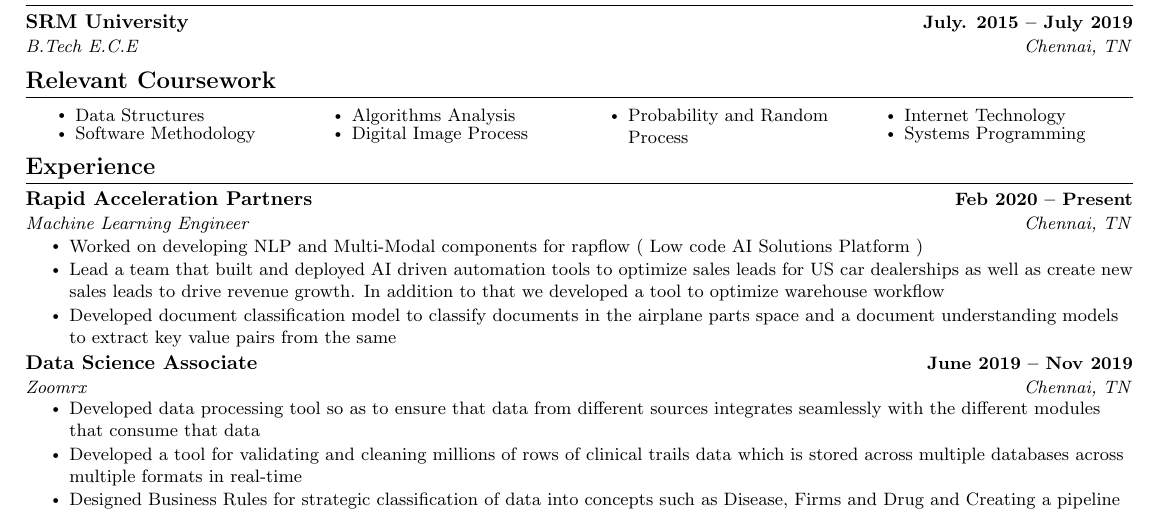
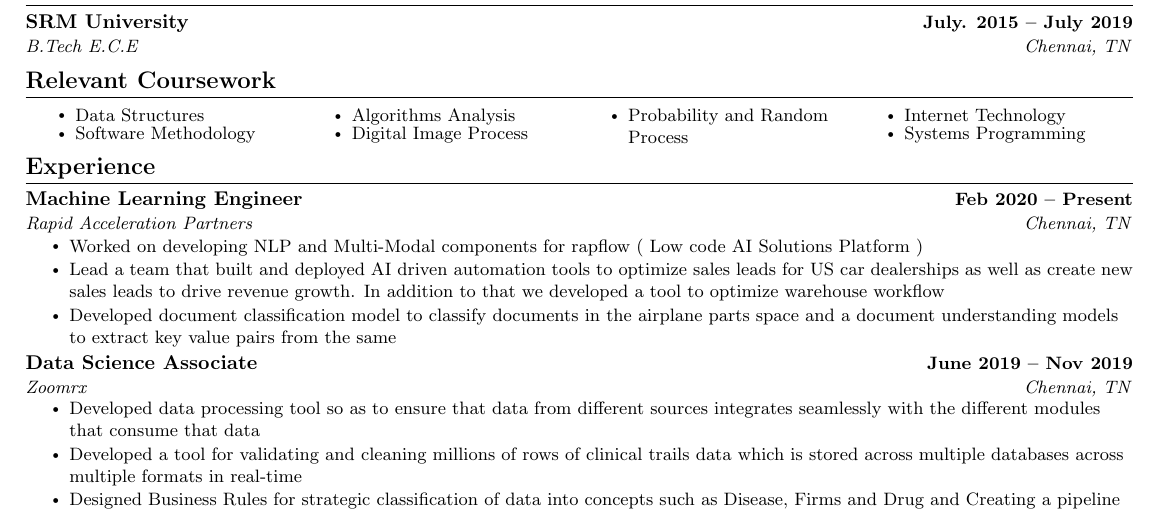
Before and after one commit to rohanwinsor/resume, a LaTeX CV (resume.tex): part of the page, cut so that both start at the same text. Compiled offline with pdfLaTeX.

Commit message:
resume header update

```diff
--- a/resume.tex
+++ b/resume.tex
@@ -163,8 +163,8 @@
   \resumeSubHeadingListStart
 
     \resumeSubheading
-      {Rapid Acceleration Partners}{Feb 2020 -- Present}
-      {Machine Learning Engineer}{Chennai, TN}
+      {Machine Learning Engineer}{Feb 2020 -- Present}
+      {Rapid Acceleration Partners}{Chennai, TN}
       \resumeItemListStart
         \resumeItem{Worked on developing NLP and Multi-Modal components for rapflow ( Low code AI Solutions Platform )}
         \resumeItem{Lead a team that built and deployed AI driven automation tools to optimize sales leads for US car dealerships as well as create new sales leads to drive revenue growth. In addition to that we developed a tool to optimize warehouse workflow}
```
